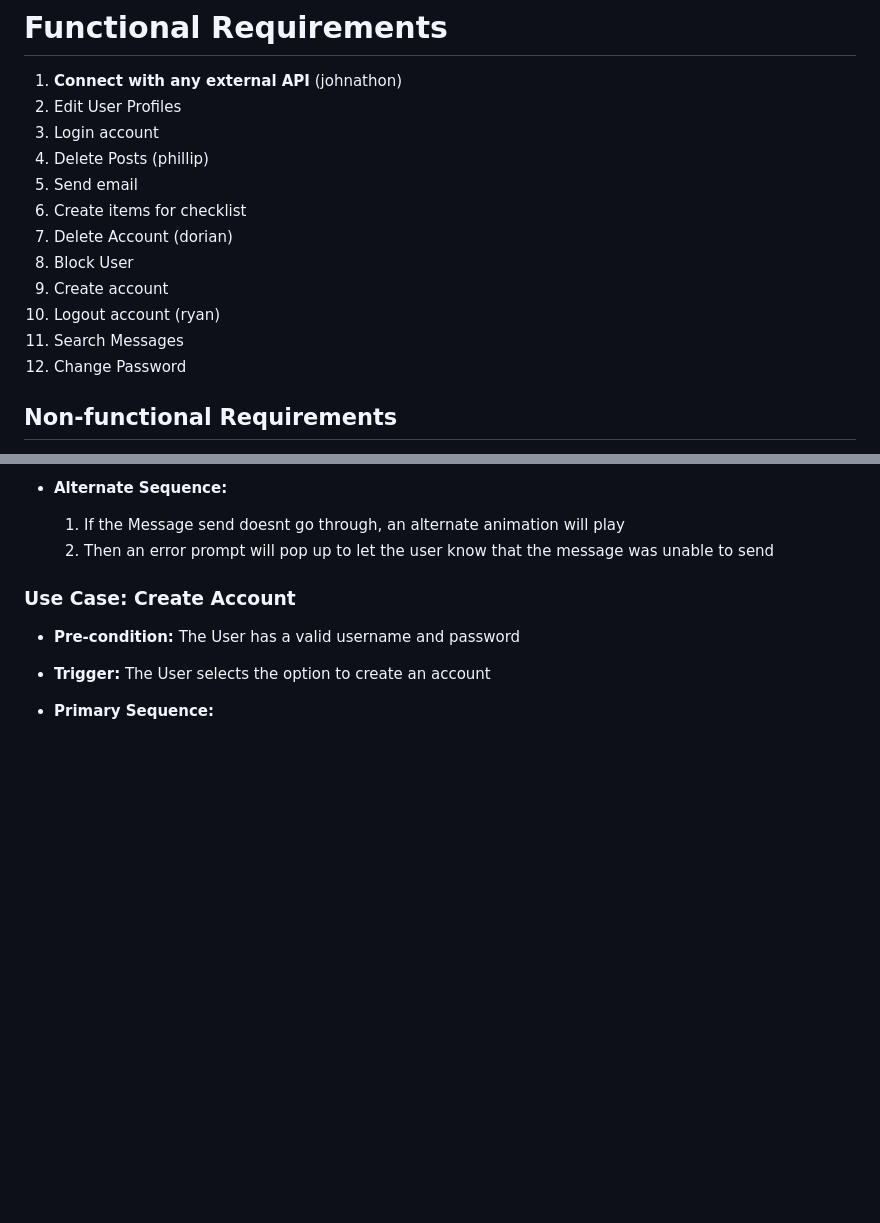
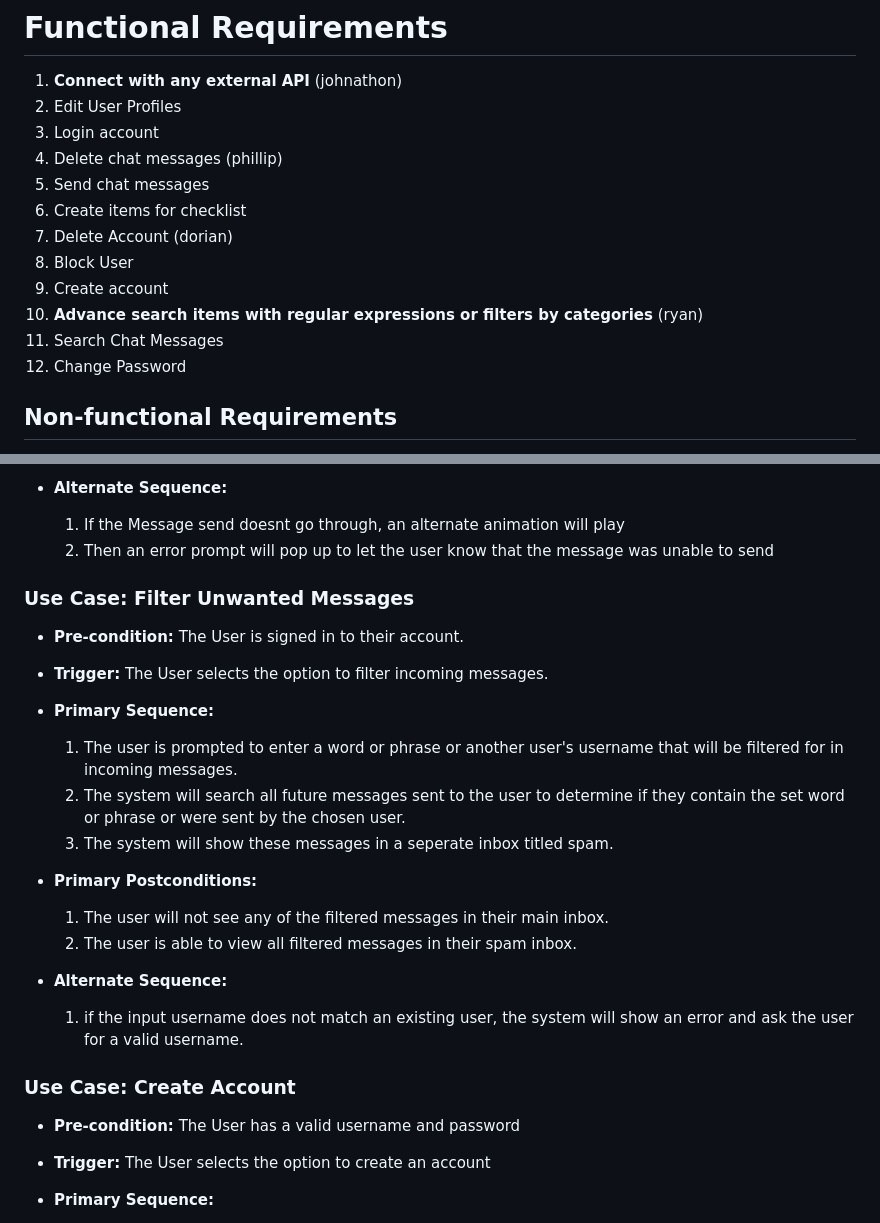
Before and after one commit to KueTone/Chatmail-Web-App, a Markdown page: requirements.md, 2 parts joined by grey strips. GitHub-like rendering; blank space fills up the shorter version.

Commit message:
updated requirements

```diff
--- a/requirements.md
+++ b/requirements.md
@@ -3,14 +3,14 @@
 1. **Connect with any external API** (johnathon)
 2. Edit User Profiles
 3. Login account
-4. Delete Posts (phillip)
-5. Send email
+4. Delete chat messages (phillip)
+5. Send chat messages
 6. Create items for checklist
 7. Delete Account (dorian)
 8. Block User
 9. Create account
-10. Logout account (ryan)
-11. Search Messages
+10. **Advance search items with regular expressions or filters by categories** (ryan)
+11. Search Chat Messages
 12. Change Password
 
 
@@ -114,6 +114,30 @@
   1. If the Message send doesnt go through, an alternate animation will play
   2. Then an error prompt will pop up to let the user know that the message was unable to send
 
+
+### **Use Case: Filter Unwanted Messages**
+
+
+- **Pre-condition:** The User is signed in to their account.
+
+- **Trigger:** The User selects the option to filter incoming messages.
+
+- **Primary Sequence:**
+
+  1. The user is prompted to enter a word or phrase or another user's username that will be filtered for in incoming messages.
+  2. The system will search all future messages sent to the user to determine if they contain the set word or phrase or were sent by the chosen user.
+  3. The system will show these messages in a seperate inbox titled spam.
+
+
+- **Primary Postconditions:**
+
+  1. The user will not see any of the filtered messages in their main inbox.
+  2. The user is able to view all filtered messages in their spam inbox.
+
+
+- **Alternate Sequence:** <you can have more than one alternate sequence to describe multiple issues that may arise>
+
+  1. if the input username does not match an existing user, the system will show an error and ask the user for a valid username.
 
 ### **Use Case: Create Account**
 
```
